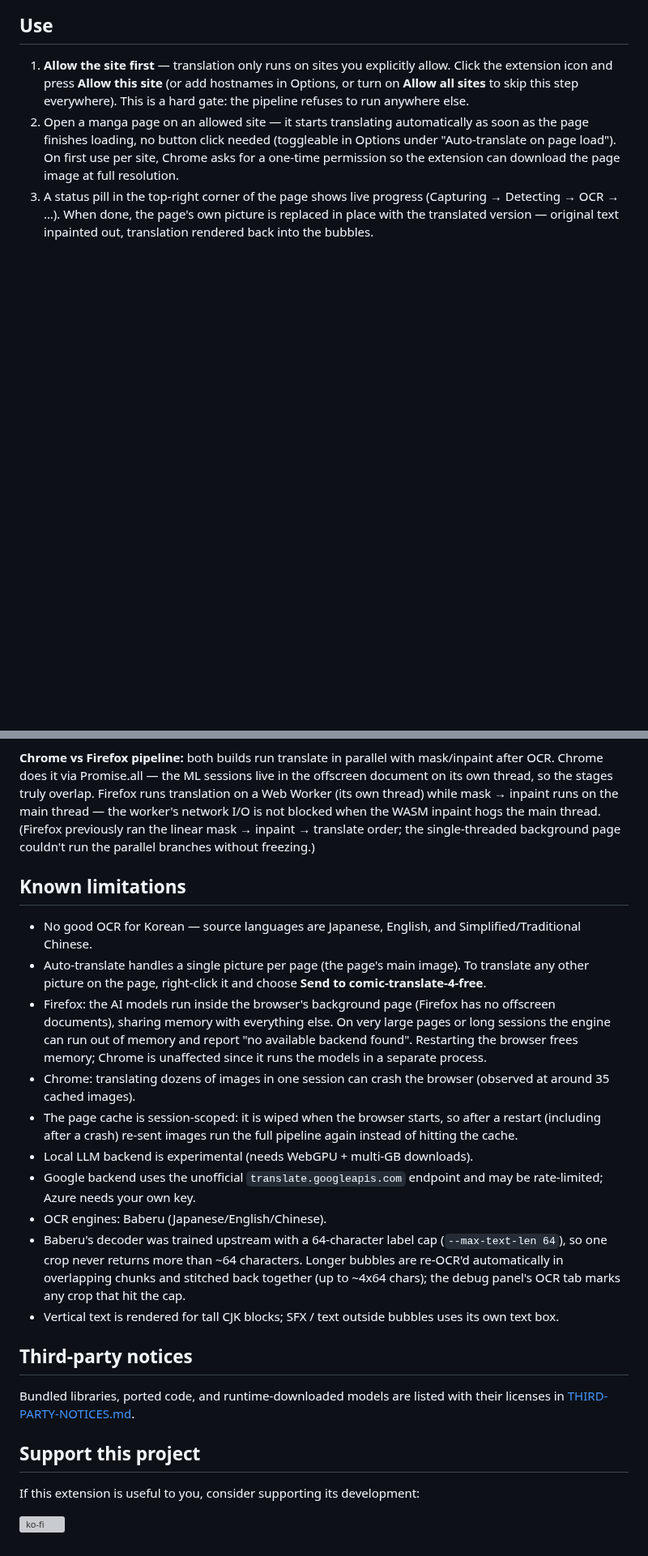
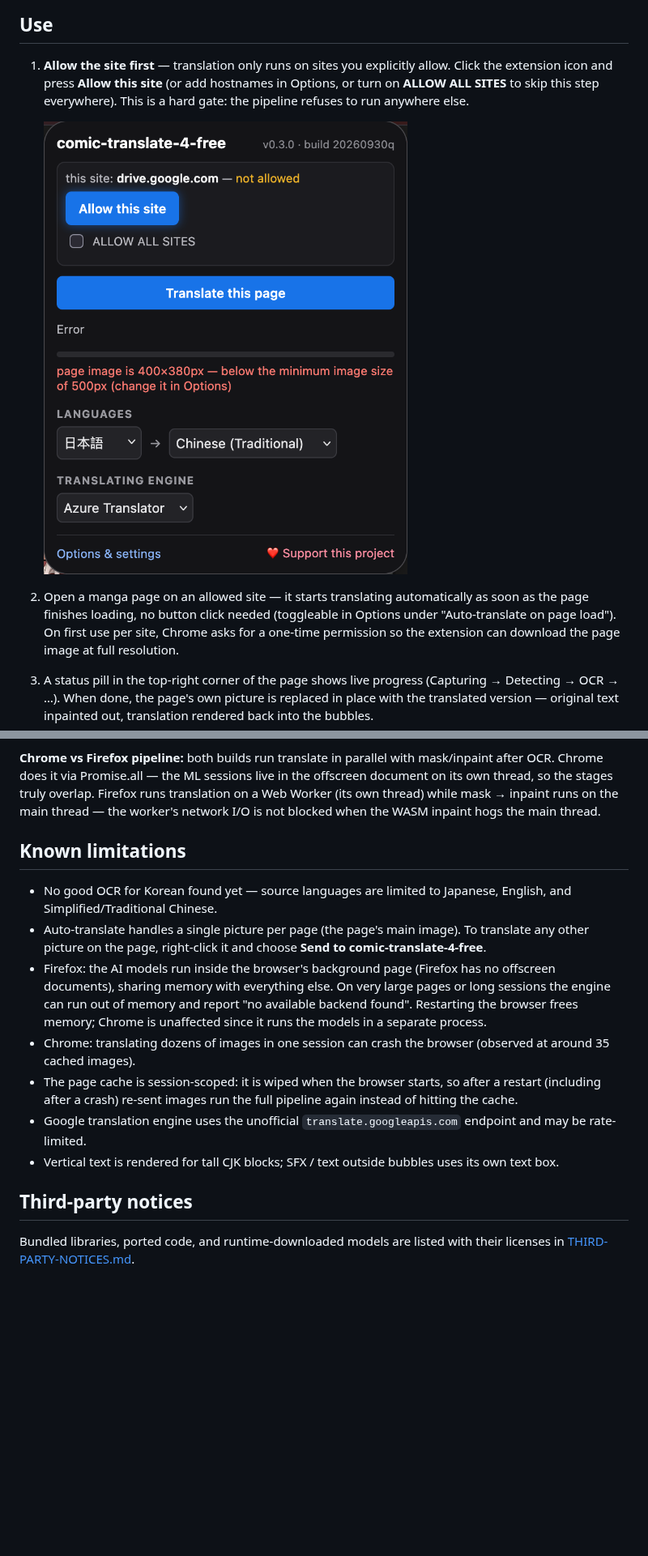
Before and after one commit to jameslee0623/comic-translate-4-free, a Markdown page: README.md, 2 parts joined by grey strips. Shown at 81% size. Drawn GitHub-style; pictures changed too: docs/images/popup.png; blank space fills up the shorter version; grey boxes are pictures that could not be loaded.

Commit message:
English README update

```diff
--- a/README.md
+++ b/README.md
@@ -46,9 +45,12 @@ truncated or wrong file is flagged with a ⚠ and can be re-downloaded.
 
 1. **Allow the site first** — translation only runs on sites you explicitly
    allow. Click the extension icon and press **Allow this site**
-   (or add hostnames in Options, or turn on **Allow all sites** to skip this
+   (or add hostnames in Options, or turn on **ALLOW ALL SITES** to skip this
    step everywhere). This is a hard gate: the pipeline refuses
    to run anywhere else.
+
+   ![The extension popup](docs/images/popup.png)
+
 2. Open a manga page on an allowed site — it starts translating
    automatically as soon as the page finishes loading, no button click
    needed (toggleable in Options under "Auto-translate on page load").
@@ -171,14 +189,12 @@ mask/inpaint after OCR. Chrome does it via Promise.all — the ML sessions
 live in the offscreen document on its own thread, so the stages truly
 overlap. Firefox runs translation on a Web Worker (its own thread) while
 mask → inpaint runs on the main thread — the worker's network I/O is not
-blocked when the WASM inpaint hogs the main thread. (Firefox previously ran
-the linear mask → inpaint → translate order; the single-threaded background
-page couldn't run the parallel branches without freezing.)
+blocked when the WASM inpaint hogs the main thread.
 
 ## Known limitations
 
-- No good OCR for Korean — source languages are Japanese, English, and
-  Simplified/Traditional Chinese.
+- No good OCR for Korean found yet — source languages are limited to Japanese,
+  English, and Simplified/Traditional Chinese.
 - Auto-translate handles a single picture per page (the page's main image).
   To translate any other picture on the page, right-click it and choose
   **Send to comic-translate-4-free**.
@@ -192,15 +208,8 @@ page couldn't run the parallel branches without freezing.)
 - The page cache is session-scoped: it is wiped when the browser starts, so
   after a restart (including after a crash) re-sent images run the full
   pipeline again instead of hitting the cache.
-- Local LLM backend is experimental (needs WebGPU + multi-GB downloads).
-- Google backend uses the unofficial `translate.googleapis.com` endpoint and
-  may be rate-limited; Azure needs your own key.
-- OCR engines: Baberu (Japanese/English/Chinese).
-- Baberu's decoder was trained upstream with a 64-character label cap
-  (`--max-text-len 64`), so one crop never returns more than ~64 characters.
-  Longer bubbles are re-OCR'd automatically in overlapping chunks and stitched
-  back together (up to ~4x64 chars); the debug panel's OCR tab marks any crop
-  that hit the cap.
+- Google translation engine uses the unofficial `translate.googleapis.com`
+  endpoint and may be rate-limited.
 - Vertical text is rendered for tall CJK blocks; SFX / text outside bubbles
   uses its own text box.
 
@@ -208,9 +217,3 @@ page couldn't run the parallel branches without freezing.)
 
 Bundled libraries, ported code, and runtime-downloaded models are listed with
 their licenses in [THIRD-PARTY-NOTICES.md](THIRD-PARTY-NOTICES.md).
-
-## Support this project
-
-If this extension is useful to you, consider supporting its development:
-
-[![ko-fi](https://ko-fi.com/img/githubbutton_sm.svg)](https://ko-fi.com/S5X627XJQW)
```
Also changed, not shown: other parts of README.md (+23 -8 lines).
